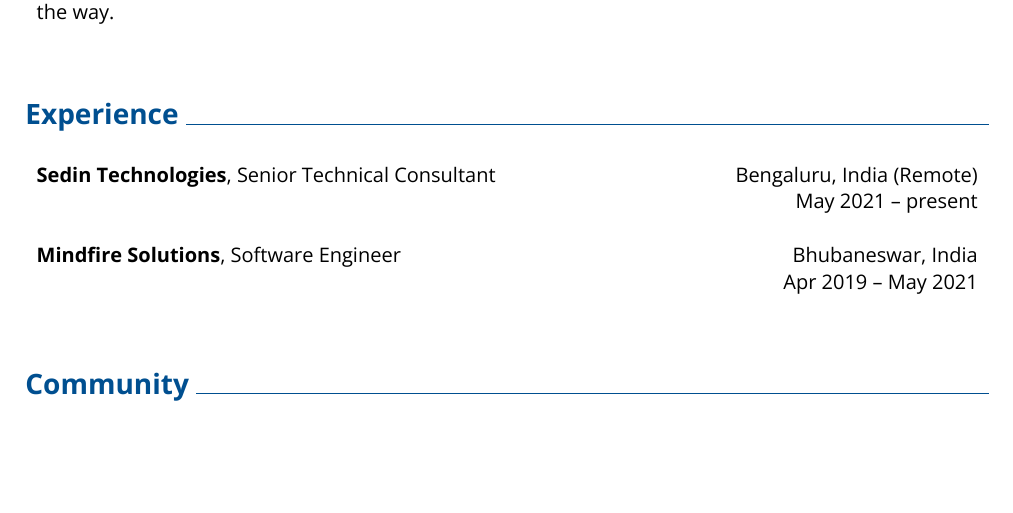
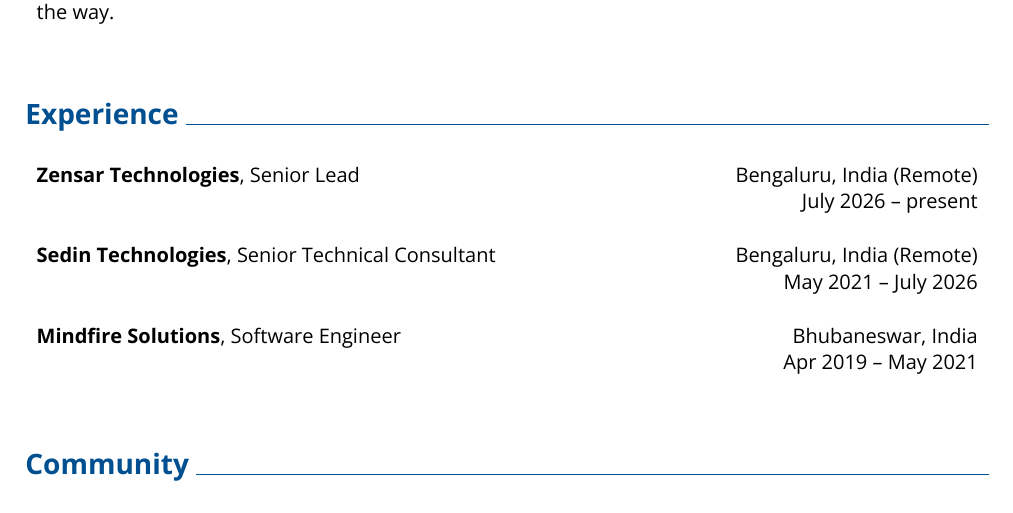
Before and after one commit to sameer1612/cv-maker, a Typst document (profiles/Sameer_Kumar_CV.typ, which reads data/profile.yaml): part of page 1 of 3, cut so that both start at the same text, the shorter picture padded with empty space. The pictures show the PDF file profiles/Sameer_Kumar_CV.pdf that the author committed with the source.

Commit message:
Update CV with new experience details and location for Zensar Technologies

```diff
--- a/data/profile.yaml
+++ b/data/profile.yaml
@@ -5,6 +5,11 @@
       - A systems-focused polyglot engineer who enjoys modernizing messy platforms, scaling products, and turning complex problems into clean, maintainable systems — while owning the hardest parts along the way.
 
     experience:
+      - company: Zensar Technologies
+        position: Senior Lead
+        location: Bengaluru, India (Remote)
+        start_date: 2026-07
+
       - company: Sedin Technologies
         position: Senior Technical Consultant
         location: Bengaluru, India (Remote)
--- a/profiles/Sameer_Kumar_CV.typ
+++ b/profiles/Sameer_Kumar_CV.typ
@@ -470,6 +470,20 @@
 
 #two-col-entry(
   left-content: [
+    #[*Zensar Technologies*], Senior Lead
+
+
+  ],
+  right-content: [
+    Bengaluru, India \(Remote\)
+
+July 2026 – present
+  ],
+)
+
+#v(design-entries-vertical-space-between-entries)
+#two-col-entry(
+  left-content: [
     #[*Sedin Technologies*], Senior Technical Consultant
 
 
@@ -477,7 +491,7 @@
   right-content: [
     Bengaluru, India \(Remote\)
 
-May 2021 – present
+May 2021 – July 2026
   ],
 )
 
```
Also changed, not shown: profiles/Sameer_Kumar_CV.pdf, data/profile.yaml (1 more changed lines).
